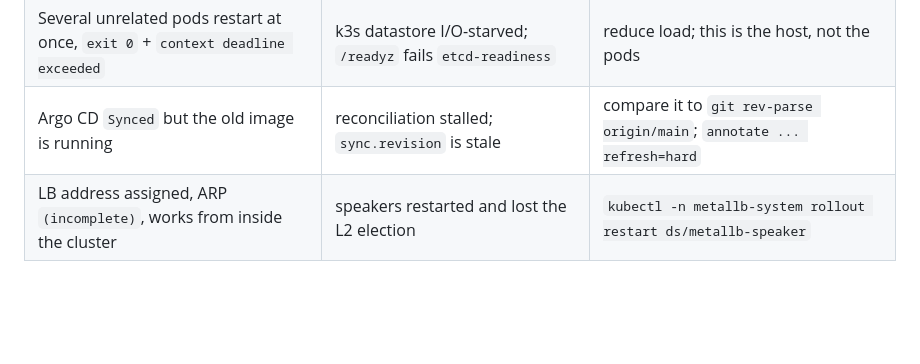
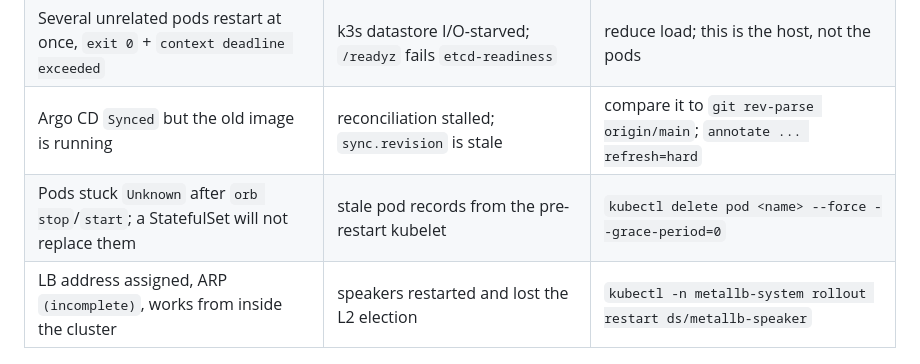
Before and after one commit to Jahadul-Rakib/test-app, a Markdown page: k3s-lab/README.md, the part around the change. Drawn GitHub-style; blank space fills up the shorter version.

Commit message:
Add stale-Unknown-pod recovery to the symptom index [ci skip]
After `orb stop`/`orb start`, pods left over from the pre-restart kubelet sit
in Unknown indefinitely, and a StatefulSet will not create a replacement while
the old object exists -- so Jenkins comes back as 0/1 with no error. Hit twice
during this build. A force delete clears it.

Co-Authored-By: Claude Opus 5 (1M context) <noreply@anthropic.com>

```diff
--- a/k3s-lab/README.md
+++ b/k3s-lab/README.md
@@ -2448,6 +2448,7 @@ orb doctor
 | Build Image stage prints kaniko's whole help text, exit 1 | an unrecognised kaniko flag; it never says which | check flag spelling against the dump (`--tar-path`, not `--tarball-path`) |
 | Several unrelated pods restart at once, `exit 0` + `context deadline exceeded` | k3s datastore I/O-starved; `/readyz` fails `etcd-readiness` | reduce load; this is the host, not the pods |
 | Argo CD `Synced` but the old image is running | reconciliation stalled; `sync.revision` is stale | compare it to `git rev-parse origin/main`; `annotate ... refresh=hard` |
+| Pods stuck `Unknown` after `orb stop`/`start`; a StatefulSet will not replace them | stale pod records from the pre-restart kubelet | `kubectl delete pod <name> --force --grace-period=0` |
 | LB address assigned, ARP `(incomplete)`, works from inside the cluster | speakers restarted and lost the L2 election | `kubectl -n metallb-system rollout restart ds/metallb-speaker` |
 
 ---
```
